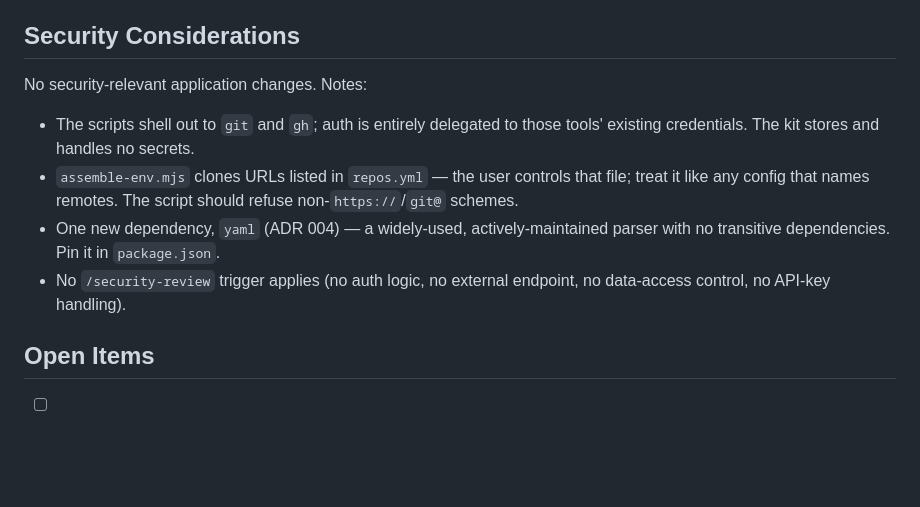
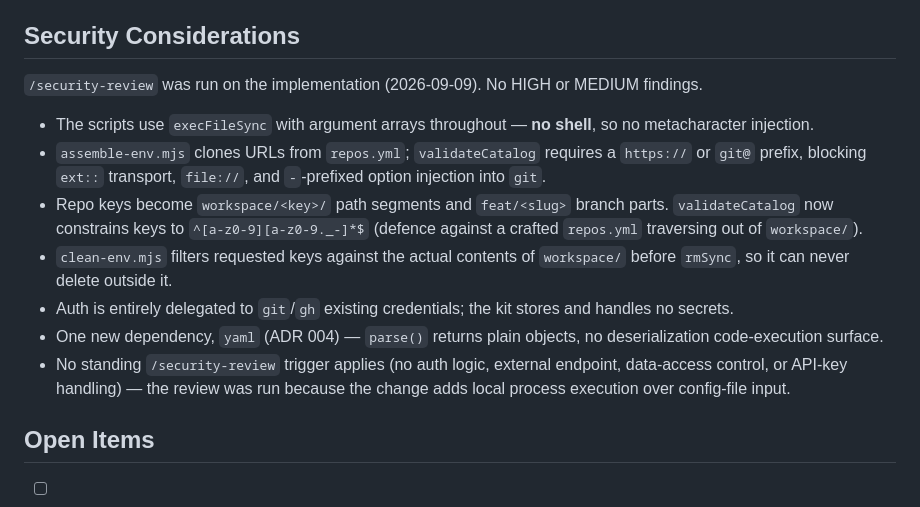
Before and after one commit to lidorl/sdlskills, a Markdown page: docs/design/execution-environment.md, the part around the change. GitHub-like rendering; blank space fills up the shorter version.

Commit message:
docs(design): record security review results

```diff
--- a/docs/design/execution-environment.md
+++ b/docs/design/execution-environment.md
@@ -183,11 +183,15 @@ Implementation order (each independently shippable):
 
 ## Security Considerations
 
-No security-relevant application changes. Notes:
-- The scripts shell out to `git` and `gh`; auth is entirely delegated to those tools' existing credentials. The kit stores and handles no secrets.
-- `assemble-env.mjs` clones URLs listed in `repos.yml` — the user controls that file; treat it like any config that names remotes. The script should refuse non-`https://`/`git@` schemes.
-- One new dependency, `yaml` (ADR 004) — a widely-used, actively-maintained parser with no transitive dependencies. Pin it in `package.json`.
-- No `/security-review` trigger applies (no auth logic, no external endpoint, no data-access control, no API-key handling).
+`/security-review` was run on the implementation (2026-09-09). No HIGH or MEDIUM findings.
+
+- The scripts use `execFileSync` with argument arrays throughout — **no shell**, so no metacharacter injection.
+- `assemble-env.mjs` clones URLs from `repos.yml`; `validateCatalog` requires a `https://` or `git@` prefix, blocking `ext::` transport, `file://`, and `-`-prefixed option injection into `git`.
+- Repo keys become `workspace/<key>/` path segments and `feat/<slug>` branch parts. `validateCatalog` now constrains keys to `^[a-z0-9][a-z0-9._-]*$` (defence against a crafted `repos.yml` traversing out of `workspace/`).
+- `clean-env.mjs` filters requested keys against the actual contents of `workspace/` before `rmSync`, so it can never delete outside it.
+- Auth is entirely delegated to `git`/`gh` existing credentials; the kit stores and handles no secrets.
+- One new dependency, `yaml` (ADR 004) — `parse()` returns plain objects, no deserialization code-execution surface.
+- No standing `/security-review` trigger applies (no auth logic, external endpoint, data-access control, or API-key handling) — the review was run because the change adds local process execution over config-file input.
 
 ## Open Items
 
```
